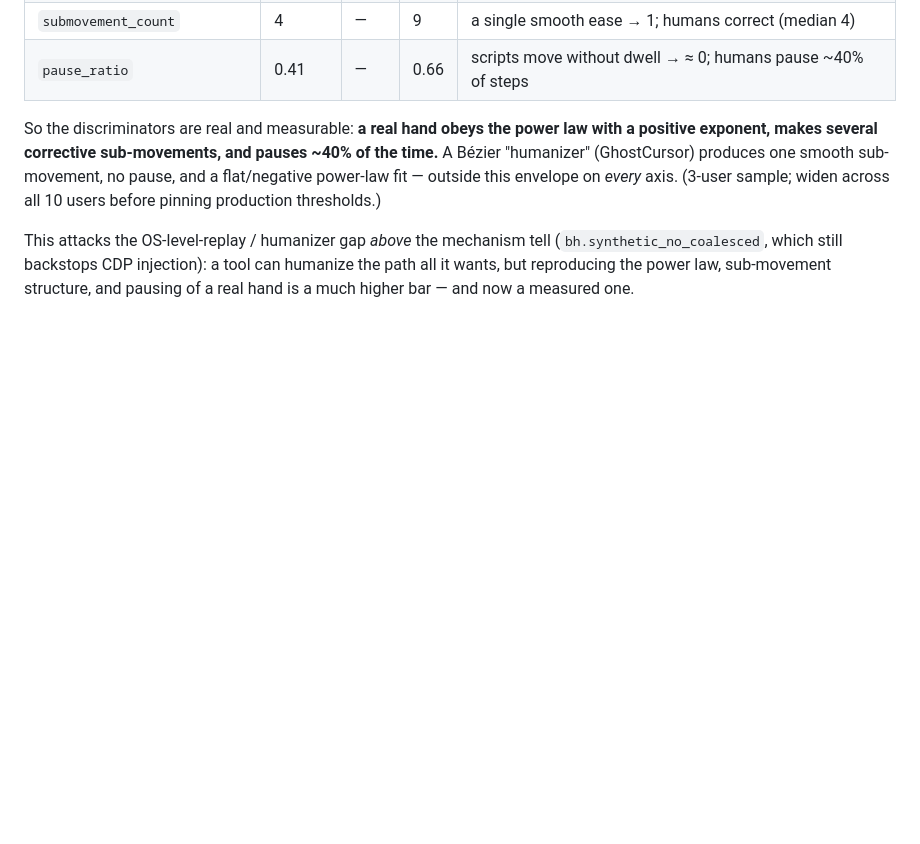
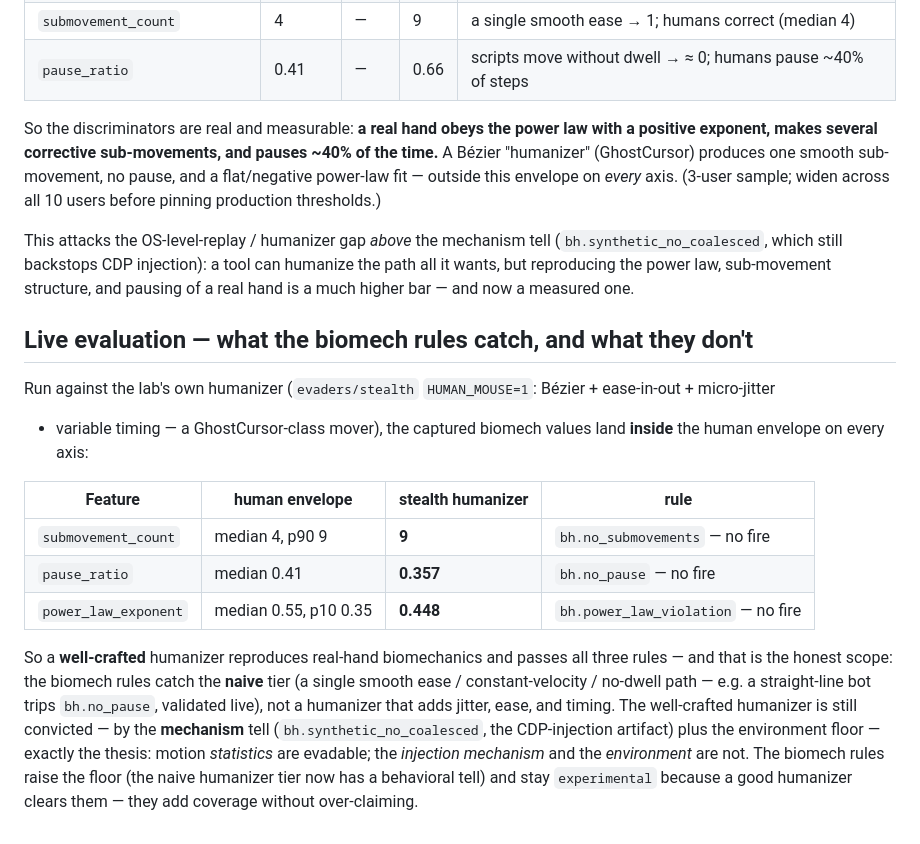
Before and after one commit to datascry/kitsune, a Markdown page: docs/behavioral-data.md, the part around the change. Drawn GitHub-style; blank space fills up the shorter version.

Commit message:
docs(detector): live-evaluate the biomech rules vs a crafted humanizer — honest scope
Ran the new behavioral rules against evaders/stealth HUMAN_MOUSE (Bezier +
ease-in-out + jitter + variable timing, a GhostCursor-class mover). Its captured
biomech lands inside the human envelope on every axis — submovement_count 9
(human p90), pause_ratio 0.357 (~median 0.41), power_law_exponent 0.448 (p10-median)
— so it passes all three rules. Honest scope: the biomech rules catch the NAIVE
humanizer tier (single ease / constant-velocity / no-dwell — a straight-line bot
trips bh.no_pause, validated live), not a well-crafted humanizer. The crafted one
is still convicted by the mechanism tell (bh.synthetic_no_coalesced) + the
environment floor — the thesis: motion statistics are evadable, the injection
mechanism and environment are not. Confirms keeping the biomech rules experimental.

```diff
--- a/docs/behavioral-data.md
+++ b/docs/behavioral-data.md
@@ -67,3 +67,24 @@ produces one smooth sub-movement, no pause, and a flat/negative power-law fit
 This attacks the OS-level-replay / humanizer gap *above* the mechanism tell (`bh.synthetic_no_coalesced`,
 which still backstops CDP injection): a tool can humanize the path all it wants, but reproducing the power
 law, sub-movement structure, and pausing of a real hand is a much higher bar — and now a measured one.
+
+## Live evaluation — what the biomech rules catch, and what they don't
+
+Run against the lab's own humanizer (`evaders/stealth` `HUMAN_MOUSE=1`: Bézier + ease-in-out + micro-jitter
++ variable timing — a GhostCursor-class mover), the captured biomech values land **inside** the human
+envelope on every axis:
+
+| Feature | human envelope | stealth humanizer | rule |
+|---|---|---|---|
+| `submovement_count` | median 4, p90 9 | **9** | `bh.no_submovements` — no fire |
+| `pause_ratio` | median 0.41 | **0.357** | `bh.no_pause` — no fire |
+| `power_law_exponent` | median 0.55, p10 0.35 | **0.448** | `bh.power_law_violation` — no fire |
+
+So a **well-crafted** humanizer reproduces real-hand biomechanics and passes all three rules — and that is
+the honest scope: the biomech rules catch the **naive** tier (a single smooth ease / constant-velocity /
+no-dwell path — e.g. a straight-line bot trips `bh.no_pause`, validated live), not a humanizer that adds
+jitter, ease, and timing. The well-crafted humanizer is still convicted — by the **mechanism** tell
+(`bh.synthetic_no_coalesced`, the CDP-injection artifact) plus the environment floor — exactly the thesis:
+motion *statistics* are evadable; the *injection mechanism* and the *environment* are not. The biomech
+rules raise the floor (the naive humanizer tier now has a behavioral tell) and stay `experimental` because
+a good humanizer clears them — they add coverage without over-claiming.
```
